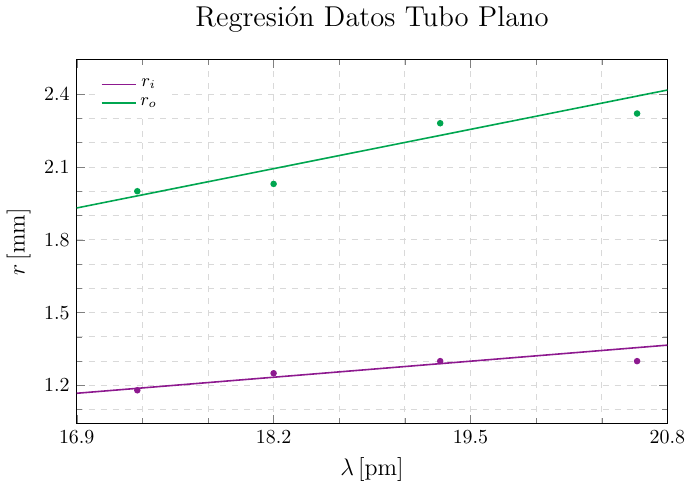
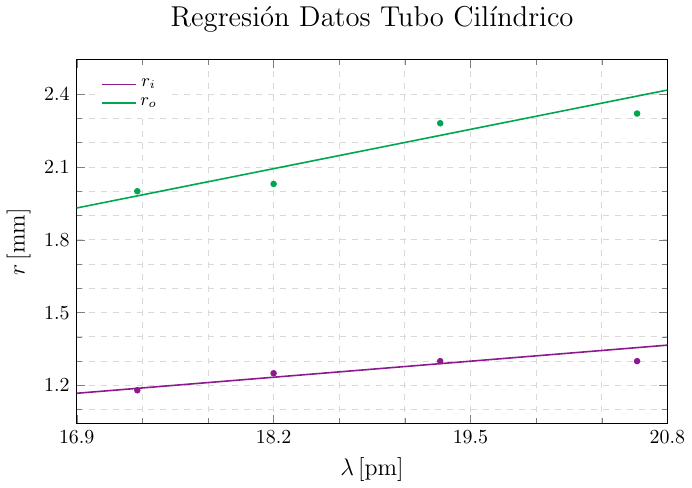
Before and after one commit to Julian-L-Avila/Reports-JLAB, a LaTeX figure (ModernPhysics/Electron-Diffraction/Figures/linear-graph.tex): the whole page. Compiled offline with pdfLaTeX.

Commit message:
Adopt cylindrical name.

```diff
--- a/ModernPhysics/Electron-Diffraction/Figures/linear-graph.tex
+++ b/ModernPhysics/Electron-Diffraction/Figures/linear-graph.tex
@@ -10,7 +10,7 @@
 
 \begin{tikzpicture}
 	\begin{axis}[
-		title={Regresión Datos Tubo Plano},
+		title={Regresión Datos Tubo Cilíndrico},
 		title style={font=\Large, yshift=1ex},
 		width=12cm,
 		height=8cm,
```
Also changed, not shown: ModernPhysics/Electron-Diffraction/Tables/linear-tab.tex (+1 -1 lines), ModernPhysics/Electron-Diffraction/Figures/linear-graph.pdf.
